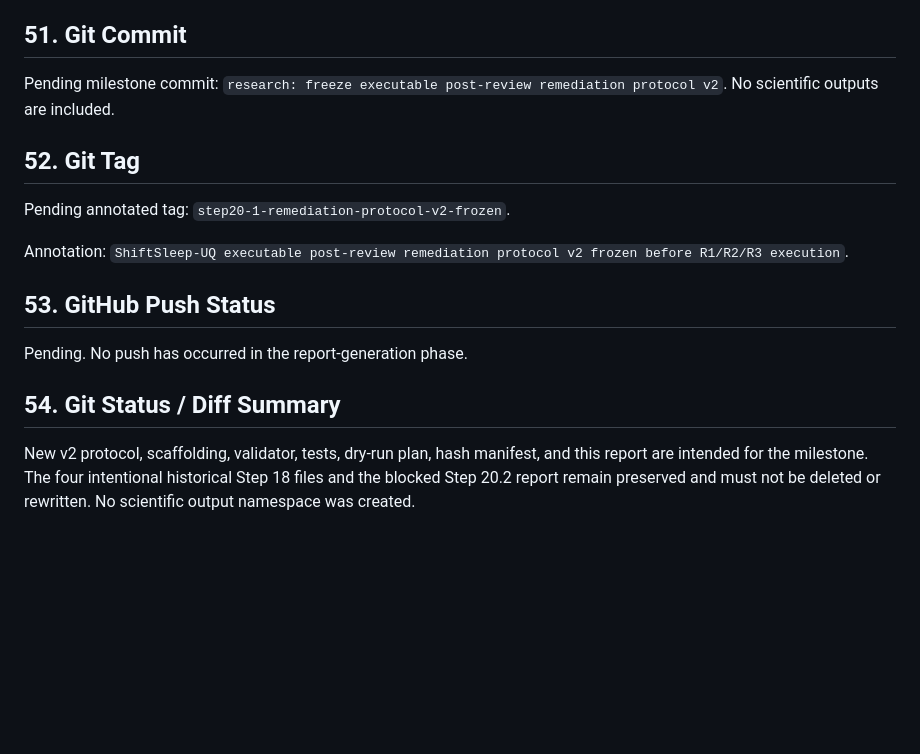
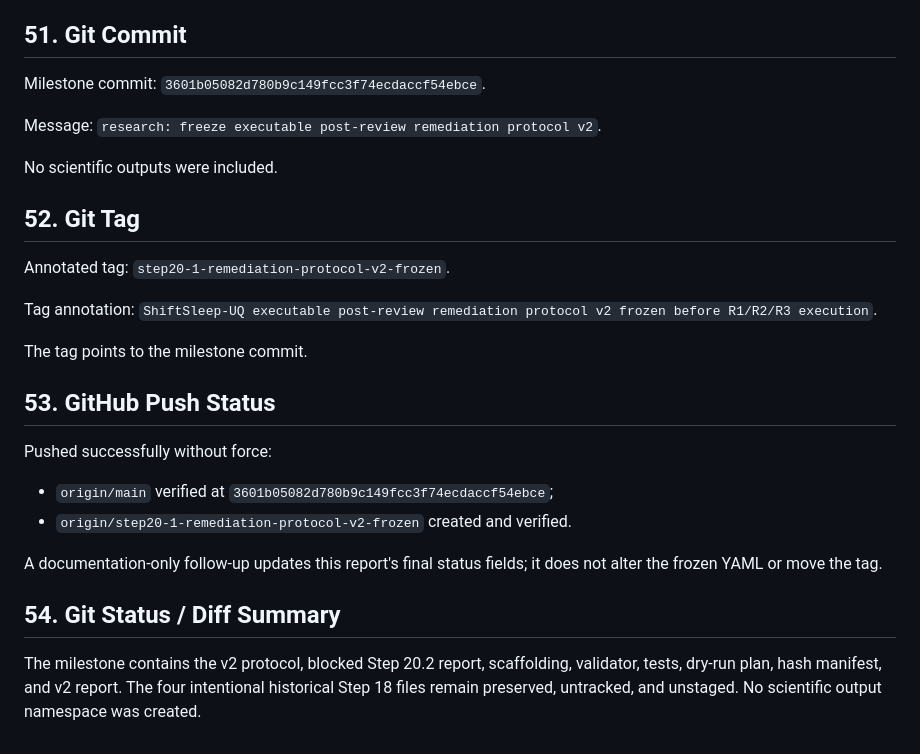
Before and after one commit to rohan-303/ShiftSleep-UQ, a Markdown page: reports/STEP_20_1_2_EXECUTABLE_REMEDIATION_PROTOCOL_V2_REPORT.md, the part around the change. Rendered like a GitHub page; blank space fills up the shorter version.

Commit message:
docs: record protocol v2 milestone verification

```diff
--- a/reports/STEP_20_1_2_EXECUTABLE_REMEDIATION_PROTOCOL_V2_REPORT.md
+++ b/reports/STEP_20_1_2_EXECUTABLE_REMEDIATION_PROTOCOL_V2_REPORT.md
@@ -250,18 +250,29 @@ Do NOT execute Step 20.2.1 in this step.
 
 ## 51. Git Commit
 
-Pending milestone commit: `research: freeze executable post-review remediation protocol v2`. No scientific outputs are included.
+Milestone commit: `3601b05082d780b9c149fcc3f74ecdaccf54ebce`.
+
+Message: `research: freeze executable post-review remediation protocol v2`.
+
+No scientific outputs were included.
 
 ## 52. Git Tag
 
-Pending annotated tag: `step20-1-remediation-protocol-v2-frozen`.
+Annotated tag: `step20-1-remediation-protocol-v2-frozen`.
 
-Annotation: `ShiftSleep-UQ executable post-review remediation protocol v2 frozen before R1/R2/R3 execution`.
+Tag annotation: `ShiftSleep-UQ executable post-review remediation protocol v2 frozen before R1/R2/R3 execution`.
+
+The tag points to the milestone commit.
 
 ## 53. GitHub Push Status
 
-Pending. No push has occurred in the report-generation phase.
+Pushed successfully without force:
+
+- `origin/main` verified at `3601b05082d780b9c149fcc3f74ecdaccf54ebce`;
+- `origin/step20-1-remediation-protocol-v2-frozen` created and verified.
+
+A documentation-only follow-up updates this report's final status fields; it does not alter the frozen YAML or move the tag.
 
 ## 54. Git Status / Diff Summary
 
-New v2 protocol, scaffolding, validator, tests, dry-run plan, hash manifest, and this report are intended for the milestone. The four intentional historical Step 18 files and the blocked Step 20.2 report remain preserved and must not be deleted or rewritten. No scientific output namespace was created.
+The milestone contains the v2 protocol, blocked Step 20.2 report, scaffolding, validator, tests, dry-run plan, hash manifest, and v2 report. The four intentional historical Step 18 files remain preserved, untracked, and unstaged. No scientific output namespace was created.
```
